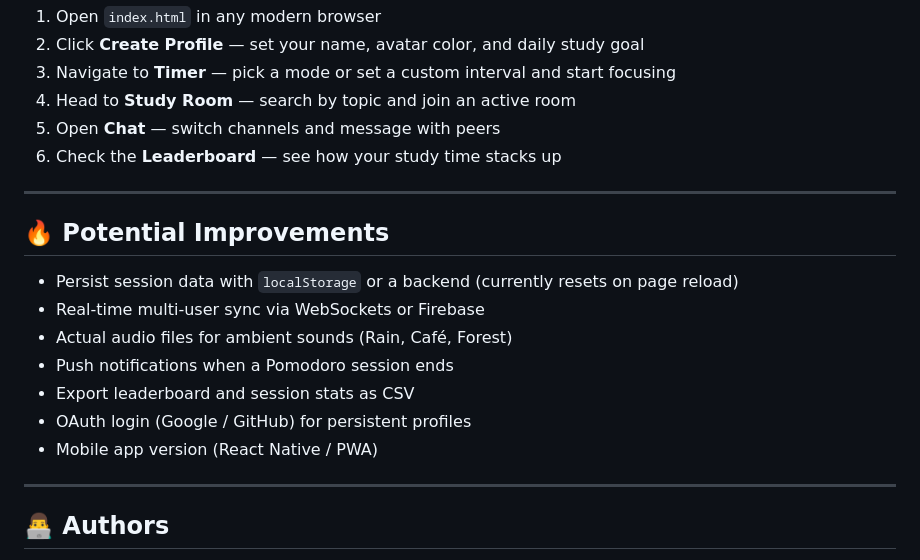
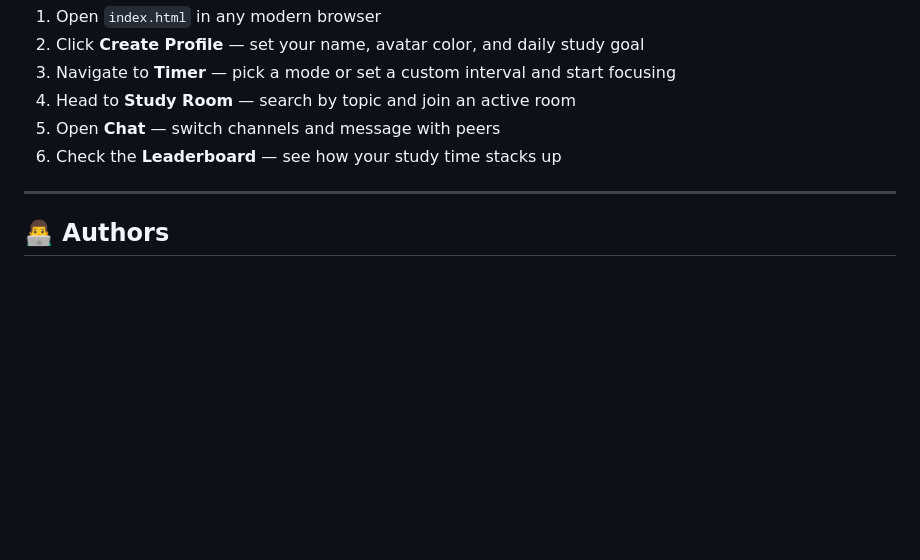
Before and after one commit to tusharburai-tech/StudySync, a Markdown page: README.md, the part around the change. GitHub-like rendering; blank space fills up the shorter version.

```diff
--- a/README.md
+++ b/README.md
@@ -116,18 +116,6 @@ No build step required. Open `index.html` directly in any modern browser.
 
 ---
 
-## 🔥 Potential Improvements
-
-- Persist session data with `localStorage` or a backend (currently resets on page reload)
-- Real-time multi-user sync via WebSockets or Firebase
-- Actual audio files for ambient sounds (Rain, Café, Forest)
-- Push notifications when a Pomodoro session ends
-- Export leaderboard and session stats as CSV
-- OAuth login (Google / GitHub) for persistent profiles
-- Mobile app version (React Native / PWA)
-
----
-
 ## 👨‍💻 Authors
 
 Built as a **2nd Year Frontend Project Prototype** by our team.
```
